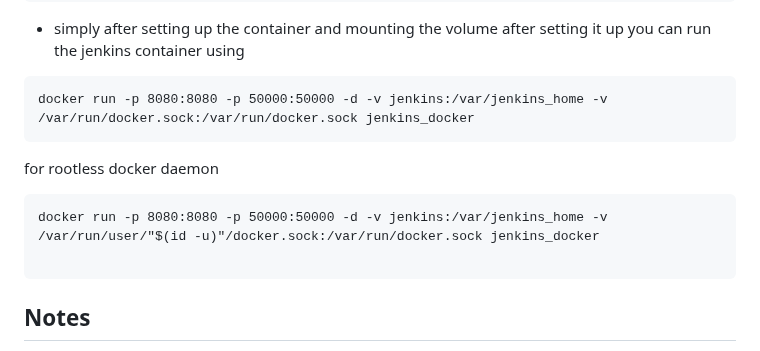
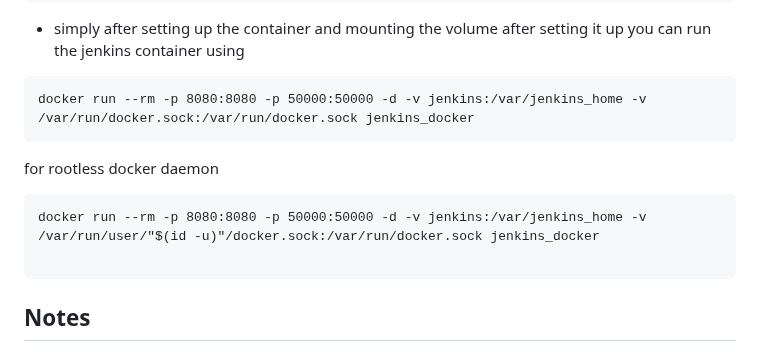
Before and after one commit to abdulrahmanalaa123/ITI-sessions, a Markdown page: jenkins/Readme.md, the part around the change. Drawn GitHub-style.

Commit message:
udpating log on the date of:2025-04-09

````diff
--- a/jenkins/Readme.md
+++ b/jenkins/Readme.md
@@ -62,11 +62,11 @@ docker run -it --name=jenkins --rm -p 8080:8080  -p 50000:50000 --env JENKINS_AD
 ```
 - simply after setting up the container and mounting the volume after setting it up you can run the jenkins container using
 ```
-docker run -p 8080:8080 -p 50000:50000 -d -v jenkins:/var/jenkins_home -v /var/run/docker.sock:/var/run/docker.sock jenkins_docker
+docker run --rm -p 8080:8080 -p 50000:50000 -d -v jenkins:/var/jenkins_home -v /var/run/docker.sock:/var/run/docker.sock jenkins_docker
 ```
 for rootless docker daemon
 ```
-docker run -p 8080:8080 -p 50000:50000 -d -v jenkins:/var/jenkins_home -v /var/run/user/"$(id -u)"/docker.sock:/var/run/docker.sock jenkins_docker
+docker run --rm -p 8080:8080 -p 50000:50000 -d -v jenkins:/var/jenkins_home -v /var/run/user/"$(id -u)"/docker.sock:/var/run/docker.sock jenkins_docker
 
 ```
 ## Notes
````
